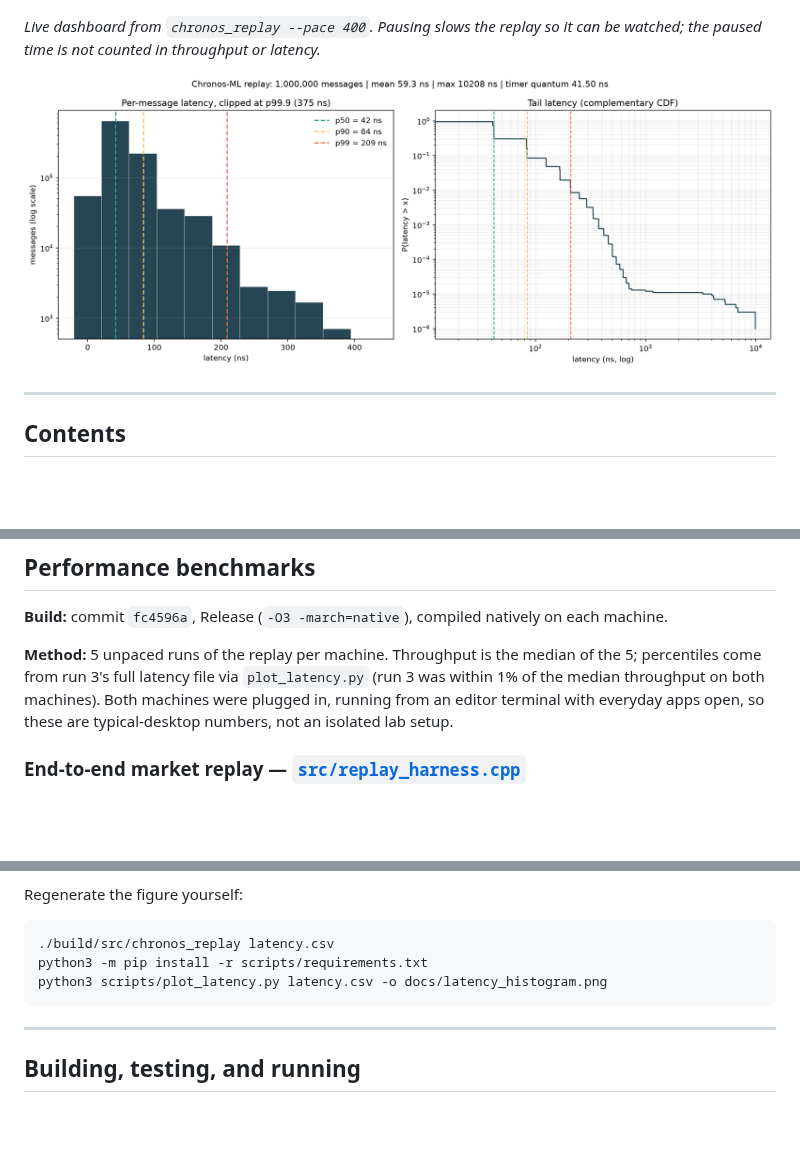
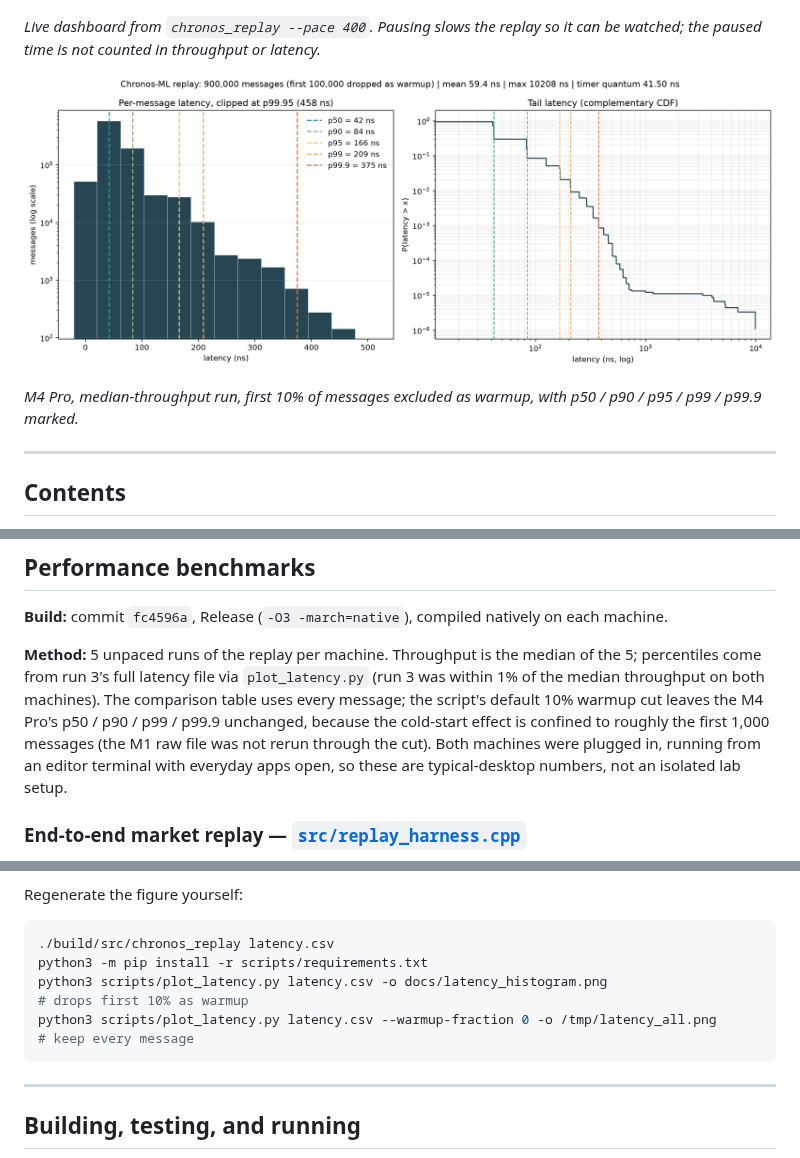
Before and after one commit to Tantrayoga/chronos-ml, a Markdown page: README.md, 3 parts joined by grey strips. Rendered like a GitHub page; pictures changed too: docs/latency_histogram.png; blank space fills up the shorter version.

Commit message:
feat(scripts): strip warmup and mark p95/p99.9 in latency plot

````diff
--- a/README.md
+++ b/README.md
@@ -9,6 +9,8 @@ On an Apple M4 Pro, the replay harness streams **1,000,000 binary wire messages*
 *Live dashboard from `chronos_replay --pace 400`. Pausing slows the replay so it can be watched; the paused time is not counted in throughput or latency.*
 
 ![Latency distribution for a 1M-message replay](docs/latency_histogram.png)
+
+*M4 Pro, median-throughput run, first 10% of messages excluded as warmup, with p50 / p90 / p95 / p99 / p99.9 marked.*
 
 ---
 
@@ -110,7 +112,7 @@ The weights are hand-set placeholders, not a trained model; see [Limitations](#l
 
 **Build:** commit `fc4596a`, Release (`-O3 -march=native`), compiled natively on each machine.
 
-**Method:** 5 unpaced runs of the replay per machine. Throughput is the median of the 5; percentiles come from run 3's full latency file via `plot_latency.py` (run 3 was within 1% of the median throughput on both machines). Both machines were plugged in, running from an editor terminal with everyday apps open, so these are typical-desktop numbers, not an isolated lab setup.
+**Method:** 5 unpaced runs of the replay per machine. Throughput is the median of the 5; percentiles come from run 3's full latency file via `plot_latency.py` (run 3 was within 1% of the median throughput on both machines). The comparison table uses every message; the script's default 10% warmup cut leaves the M4 Pro's p50 / p90 / p99 / p99.9 unchanged, because the cold-start effect is confined to roughly the first 1,000 messages (the M1 raw file was not rerun through the cut). Both machines were plugged in, running from an editor terminal with everyday apps open, so these are typical-desktop numbers, not an isolated lab setup.
 
 ### End-to-end market replay — [`src/replay_harness.cpp`](src/replay_harness.cpp)
 
@@ -162,7 +164,8 @@ Regenerate the figure yourself:
 ```sh
 ./build/src/chronos_replay latency.csv
 python3 -m pip install -r scripts/requirements.txt
-python3 scripts/plot_latency.py latency.csv -o docs/latency_histogram.png
+python3 scripts/plot_latency.py latency.csv -o docs/latency_histogram.png                       # drops first 10% as warmup
+python3 scripts/plot_latency.py latency.csv --warmup-fraction 0 -o /tmp/latency_all.png        # keep every message
 ```
 
 ---
````
Also changed, not shown: 1 other file.
